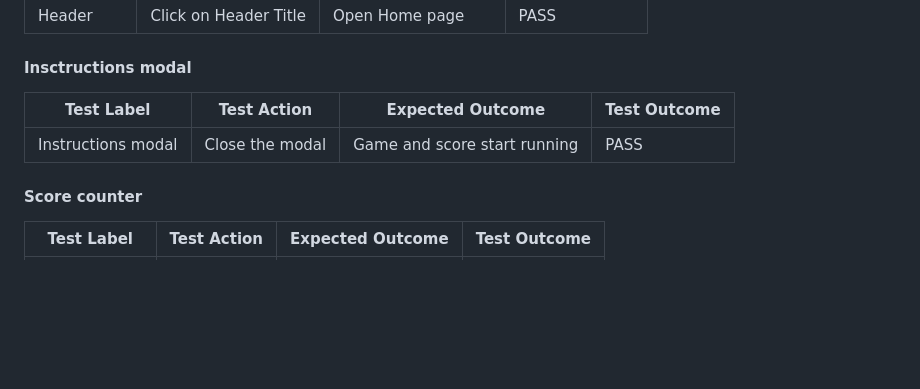
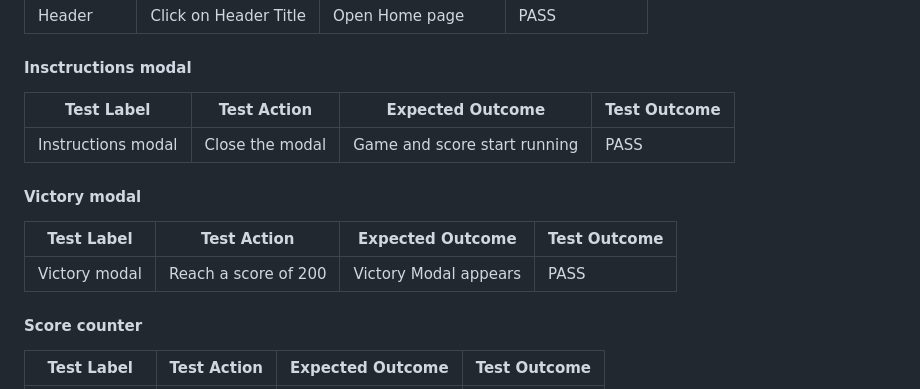
Before and after one commit to Tekali7/JumpJourney, a Markdown page: README.md, the part around the change. Rendered like a GitHub page; blank space fills up the shorter version.

Commit message:
Add victory modal to testing in readme

```diff
--- a/README.md
+++ b/README.md
@@ -241,6 +241,12 @@ The website was tested using Lighthouse in Chrome DevTools throughout the develo
 | ---------- | --------------------- | ---------------- | ------------ |
 | Instructions modal| Close the modal | Game and score start running   | PASS         |
 
+#### Victory modal
+
+| Test Label | Test Action           | Expected Outcome | Test Outcome |
+| ---------- | --------------------- | ---------------- | ------------ |
+| Victory modal| Reach a score of 200 | Victory Modal appears   | PASS         |
+
 #### Score counter
 
 | Test Label | Test Action           | Expected Outcome | Test Outcome |
```
